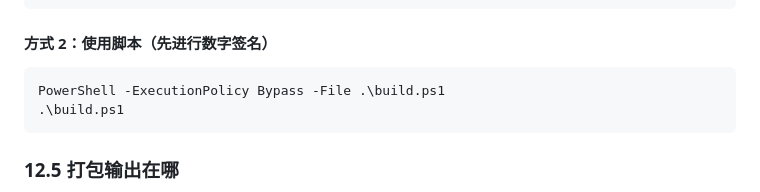
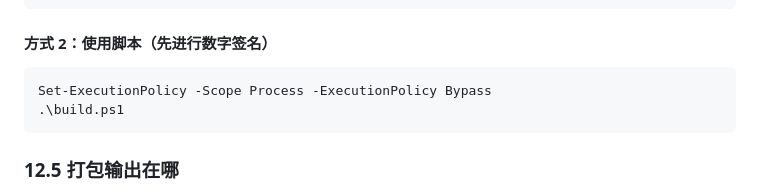
Before and after one commit to fishine-cmd/Personal_Library, a Markdown page: README.md, the part around the change. Drawn GitHub-style.

Commit message:
Modify PowerShell execution command in README
Update PowerShell command for script execution.

````diff
--- a/README.md
+++ b/README.md
@@ -1385,7 +1385,7 @@ pyinstaller library_system.spec --clean --noconfirm
 #### 方式 2：使用脚本（先进行数字签名）
 
 ```powershell
-PowerShell -ExecutionPolicy Bypass -File .\build.ps1
+Set-ExecutionPolicy -Scope Process -ExecutionPolicy Bypass
 .\build.ps1
 ```
 
````
